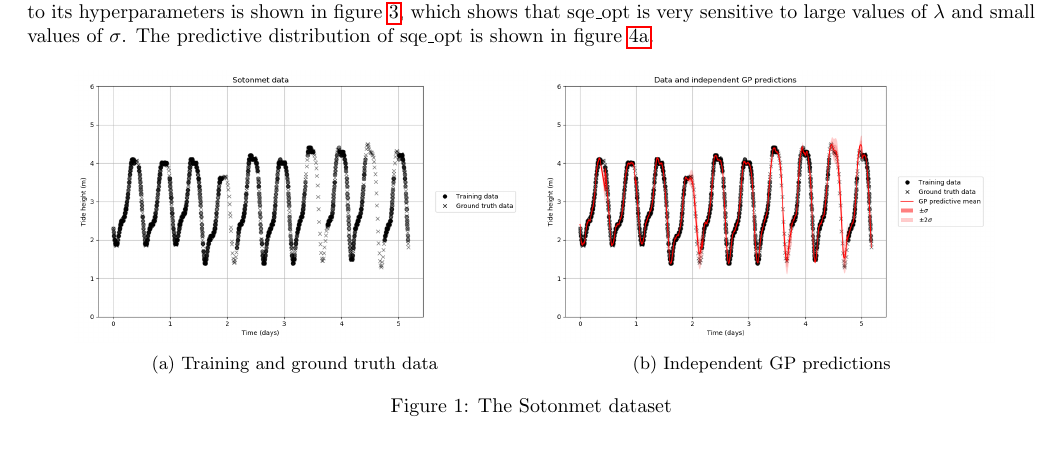
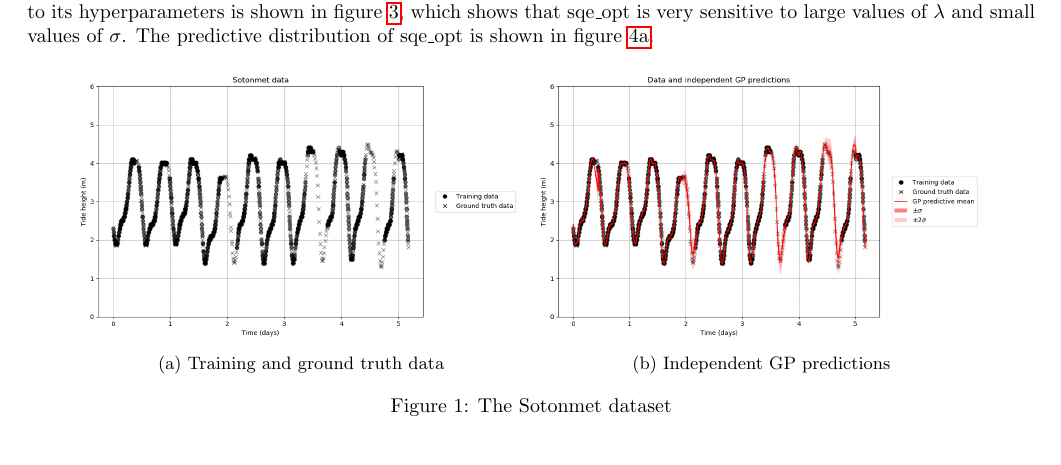
Before and after one commit to jakelevi1996/aims, a LaTeX document (scripts/course_1_dei/Report/report.tex, which reads scripts/course_1_dei/Report/Figures/Sotonmet.tex): part of page 2 of 5, cut so that both start at the same text. Compiled offline with pdfLaTeX.

Commit message:
Use \begin{subfigure} instead of \subfloat

```diff
--- a/scripts/course_1_dei/Report/Figures/Sotonmet.tex
+++ b/scripts/course_1_dei/Report/Figures/Sotonmet.tex
@@ -1,17 +1,17 @@
 \begin{figure}[pht]
     \centering
-    \subfloat[
-        \centering Training and ground truth data
+    \begin{subfigure}{0.45\textwidth}
+        \centering
+        \includegraphics[width=\textwidth]{Sotonmet_data.png}
+        \caption{Training and ground truth data}
         \label{fig:data}
-    ]{
-        \includegraphics[width=0.45\textwidth]{Sotonmet_data.png}
-    }
-    \subfloat[
-        \centering Independent GP predictions
+    \end{subfigure}
+    \begin{subfigure}{0.45\textwidth}
+        \centering
+        \includegraphics[width=\textwidth]{Data_and_independent_GP_predictions.png}
+        \caption{Independent GP predictions}
         \label{fig:ind_pres}
-    ]{
-        \includegraphics[width=0.45\textwidth]{Data_and_independent_GP_predictions.png}
-    }
+    \end{subfigure}
     \caption{The Sotonmet dataset}
     \label{fig:sotonmet}
 \end{figure}
```
